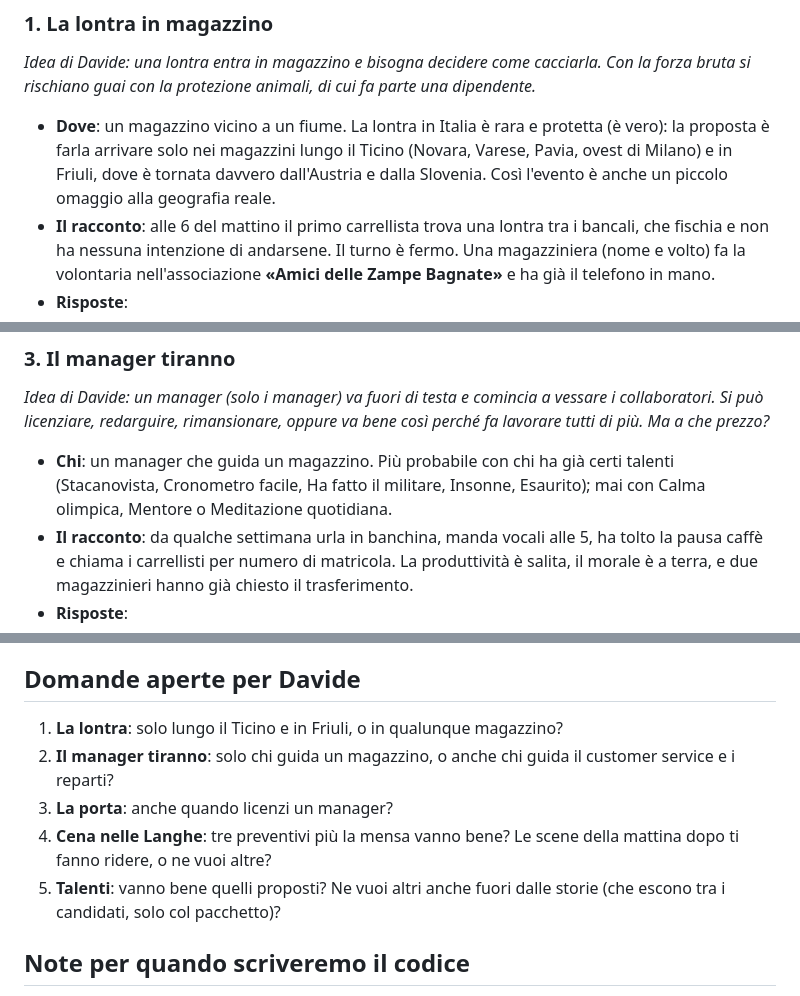
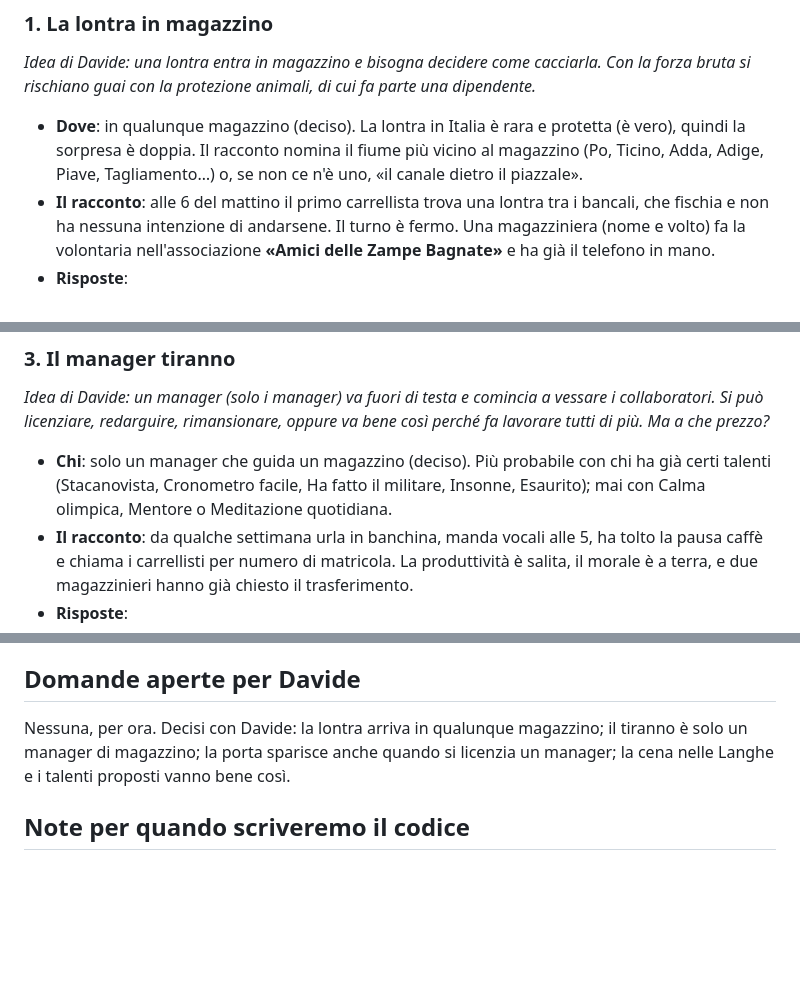
Before and after one commit to Yanez86/fup, a Markdown page: docs/espansione_eventi.md, 3 parts joined by grey strips. GitHub-like rendering; blank space fills up the shorter version.

Commit message:
Shift Happens: decisioni su lontra, manager tiranno, porta, cena nelle Langhe e talenti
Co-Authored-By: Claude Opus 5.5 <noreply@anthropic.com>
Claude-Session: https://claude.ai/code/session_01752LP9Ky3vXTuEWTHGoK2y

```diff
--- a/docs/espansione_eventi.md
+++ b/docs/espansione_eventi.md
@@ -34,7 +34,7 @@ Alcuni si chiudono subito; altri aprono una **storia a puntate**: la scelta di o
 ### 1. La lontra in magazzino
 *Idea di Davide: una lontra entra in magazzino e bisogna decidere come cacciarla. Con la forza bruta si rischiano guai con la protezione animali, di cui fa parte una dipendente.*
 
-- **Dove**: un magazzino vicino a un fiume. La lontra in Italia è rara e protetta (è vero): la proposta è farla arrivare solo nei magazzini lungo il Ticino (Novara, Varese, Pavia, ovest di Milano) e in Friuli, dove è tornata davvero dall'Austria e dalla Slovenia. Così l'evento è anche un piccolo omaggio alla geografia reale.
+- **Dove**: in qualunque magazzino (deciso). La lontra in Italia è rara e protetta (è vero), quindi la sorpresa è doppia. Il racconto nomina il fiume più vicino al magazzino (Po, Ticino, Adda, Adige, Piave, Tagliamento…) o, se non ce n'è uno, «il canale dietro il piazzale».
 - **Il racconto**: alle 6 del mattino il primo carrellista trova una lontra tra i bancali, che fischia e non ha nessuna intenzione di andarsene. Il turno è fermo. Una magazziniera (nome e volto) fa la volontaria nell'associazione **«Amici delle Zampe Bagnate»** e ha già il telefono in mano.
 - **Risposte**:
 
@@ -78,7 +78,7 @@ Alcuni si chiudono subito; altri aprono una **storia a puntate**: la scelta di o
 ### 3. Il manager tiranno
 *Idea di Davide: un manager (solo i manager) va fuori di testa e comincia a vessare i collaboratori. Si può licenziare, redarguire, rimansionare, oppure va bene così perché fa lavorare tutti di più. Ma a che prezzo?*
 
-- **Chi**: un manager che guida un magazzino. Più probabile con chi ha già certi talenti (Stacanovista, Cronometro facile, Ha fatto il militare, Insonne, Esaurito); mai con Calma olimpica, Mentore o Meditazione quotidiana.
+- **Chi**: solo un manager che guida un magazzino (deciso). Più probabile con chi ha già certi talenti (Stacanovista, Cronometro facile, Ha fatto il militare, Insonne, Esaurito); mai con Calma olimpica, Mentore o Meditazione quotidiana.
 - **Il racconto**: da qualche settimana urla in banchina, manda vocali alle 5, ha tolto la pausa caffè e chiama i carrellisti per numero di matricola. La produttività è salita, il morale è a terra, e due magazzinieri hanno già chiesto il trasferimento.
 - **Risposte**:
 
@@ -197,11 +197,7 @@ Ognuno vuole il suo disegno nelle icone (come tutti i talenti) e la sua voce nel
 Le scenette che esistono già e si possono riusare: magazzino, piazzale, ufficio, ufficio di notte, festa, sciopero, trattativa, ispezione, edicola, strada, trattoria, talento, pioggia, neve, nebbia, golf, ministero.
 
 ## Domande aperte per Davide
-1. **La lontra**: solo lungo il Ticino e in Friuli, o in qualunque magazzino?
-2. **Il manager tiranno**: solo chi guida un magazzino, o anche chi guida il customer service e i reparti?
-3. **La porta**: anche quando licenzi un manager?
-4. **Cena nelle Langhe**: tre preventivi più la mensa vanno bene? Le scene della mattina dopo ti fanno ridere, o ne vuoi altre?
-5. **Talenti**: vanno bene quelli proposti? Ne vuoi altri anche fuori dalle storie (che escono tra i candidati, solo col pacchetto)?
+Nessuna, per ora. Decisi con Davide: la lontra arriva in qualunque magazzino; il tiranno è solo un manager di magazzino; la porta sparisce anche quando si licenzia un manager; la cena nelle Langhe e i talenti proposti vanno bene così.
 
 ## Note per quando scriveremo il codice
 - Pacchetto in `PACKS` (con il suo `S.cfg`; id proposto `sh`), stemma `pk_sh` in `tools/loghi_pxl/pacchetti.px.js`, voce `shift_happens` nell'enciclopedia.
```
Also changed, not shown: other parts of docs/espansione_eventi.md (+2 -2 lines).
